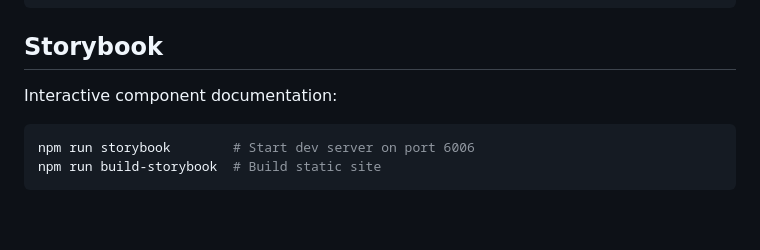
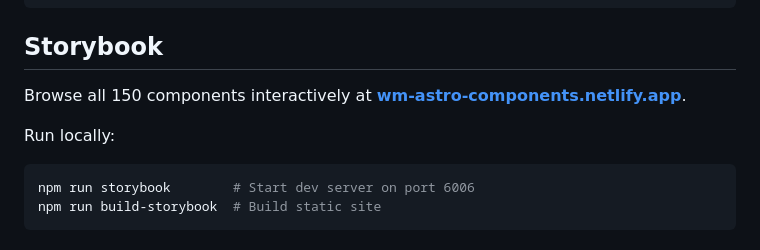
Before and after one commit to arnoldwender/wm-project-astro-components, a Markdown page: README.md, the part around the change. Drawn GitHub-style; blank space fills up the shorter version.

````diff
--- a/README.md
+++ b/README.md
@@ -283,7 +283,9 @@ describe('MyComponent', () => {
 
 ## Storybook
 
-Interactive component documentation:
+Browse all 150 components interactively at **[wm-astro-components.netlify.app](https://wm-astro-components.netlify.app)**.
+
+Run locally:
 
 ```bash
 npm run storybook        # Start dev server on port 6006
````
Also changed, not shown: OPEN-SOURCE-REPORT.md (+15 -11 lines).
